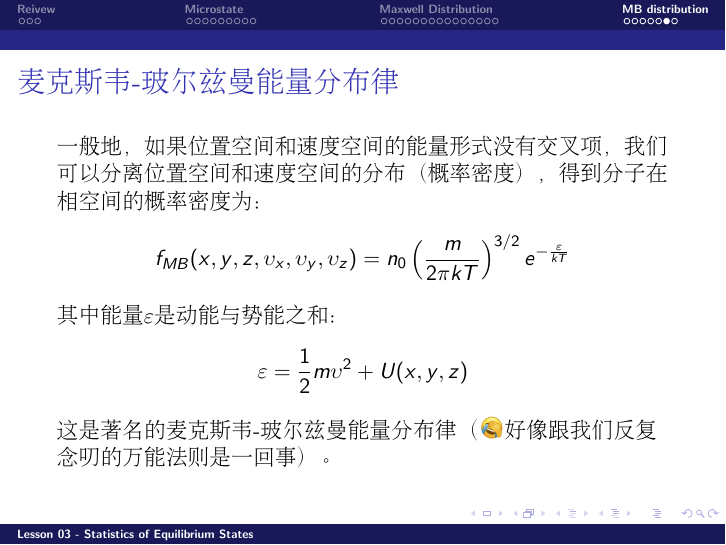
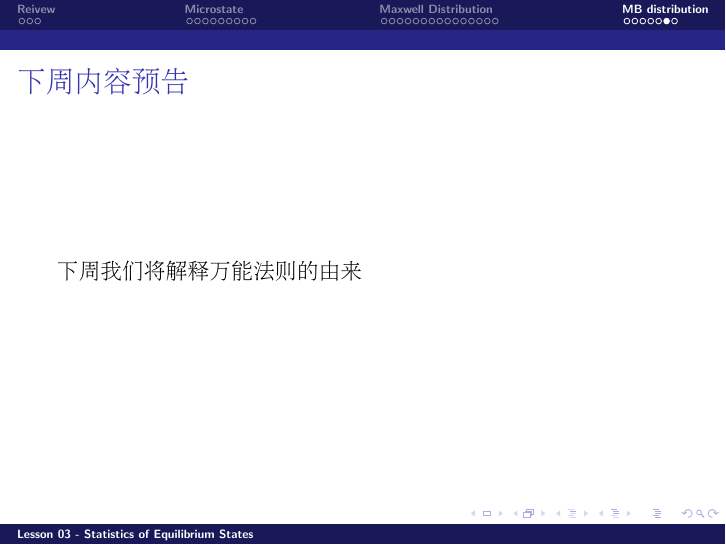
Before and after one commit to zqhuang/SYSU_TD, LaTeX slides (tex/Lecture03_EquStats.tex): page 34 of 35. Compiled offline with pdfLaTeX.

Commit message:
upload L3

```diff
--- a/tex/Lecture03_EquStats.tex
+++ b/tex/Lecture03_EquStats.tex
@@ -513,13 +513,10 @@ $$\varepsilon = \frac{1}{2}m\upsilon^2 + U(x,y,z)$$
 
 
 \begin{frame}
-\chtitle{麦克斯韦-玻尔兹曼能量分布律}
+\chtitle{下周内容预告}
 \bch
-一般地，如果位置空间和速度空间的能量形式没有交叉项，我们可以分离位置空间和速度空间的分布（概率密度），得到分子在相空间的概率密度为：
-$$f_{MB}(x, y, z,\upsilon_x, \upsilon_y,\upsilon_z) = n_0 \left(\frac{m}{2\pi kT}\right)^{3/2} e^{-\frac{\varepsilon}{kT}} $$
-其中能量$\varepsilon$是动能与势能之和：
-$$\varepsilon = \frac{1}{2}m\upsilon^2 + U(x,y,z)$$
-这是著名的麦克斯韦-玻尔兹曼能量分布律（\wulian 好像跟我们反复念叨的万能法则是一回事）。
+
+下周我们将解释万能法则的由来
 \ech
 \end{frame}
 
```
Also changed, not shown: Lecture03_EquStats.pdf.
